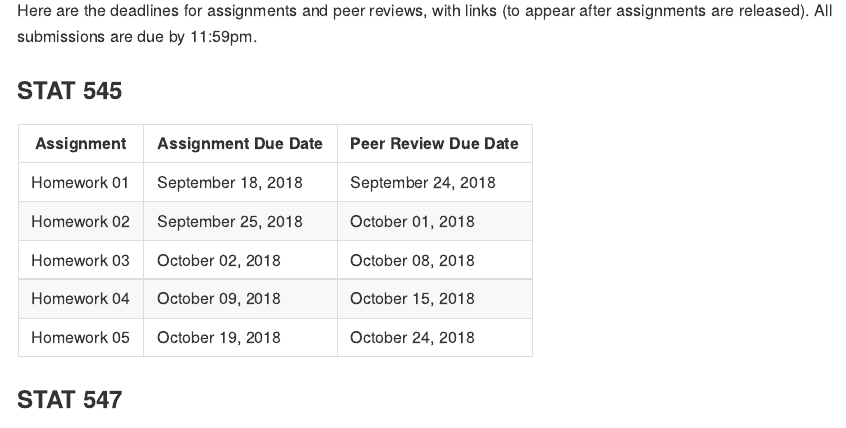
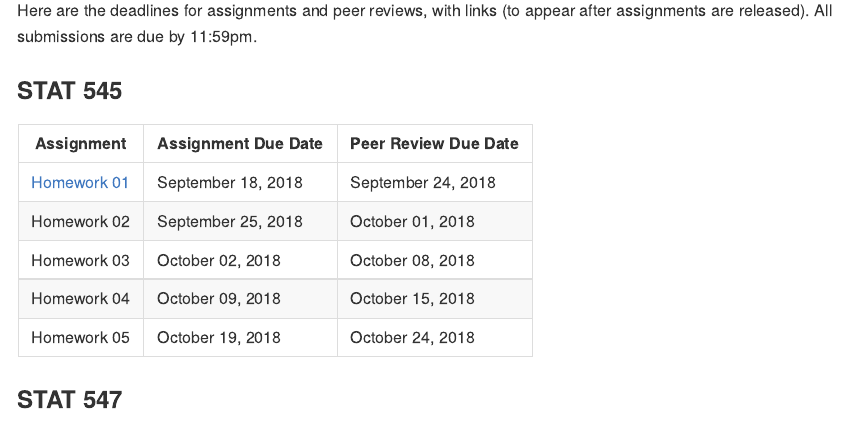
Before and after one commit to UBC-STAT/stat-545-guidebook, an R Markdown document (assignments/README.Rmd): the page in a window 1100 px wide, from 220 px down. The pictures show the output file assignments/README.md that the author committed with the source, drawn offline in the style of GitHub.

Commit message:
link to hw01

```diff
--- a/assignments/README.Rmd
+++ b/assignments/README.Rmd
@@ -13,7 +13,7 @@ Here are the deadlines for assignments and peer reviews, with links (to appear a
 
 | Assignment  | Assignment Due Date | Peer Review Due Date |
 |-------------|---------------------|----------------------|
-| Homework 01 | September 18, 2018  | September 24, 2018 |
+| [Homework 01](hw01/hw01.html) | September 18, 2018  | September 24, 2018 |
 | Homework 02 | September 25, 2018  | October 01, 2018 |
 | Homework 03 | October 02,   2018  | October 08, 2018 |
 | Homework 04 | October 09,   2018  | October 15, 2018 |
```
Also changed, not shown: assignments/README.md.
